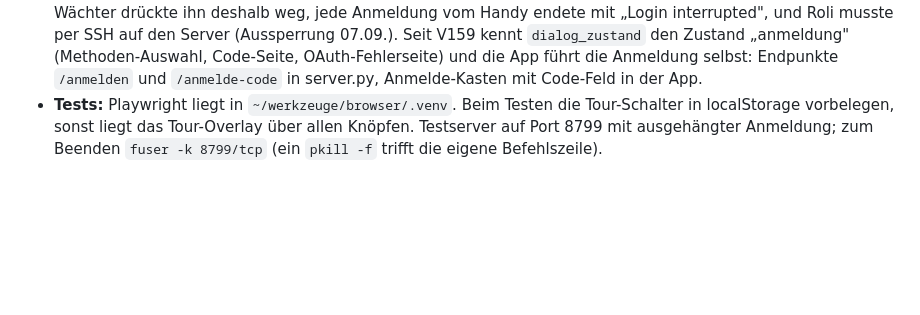
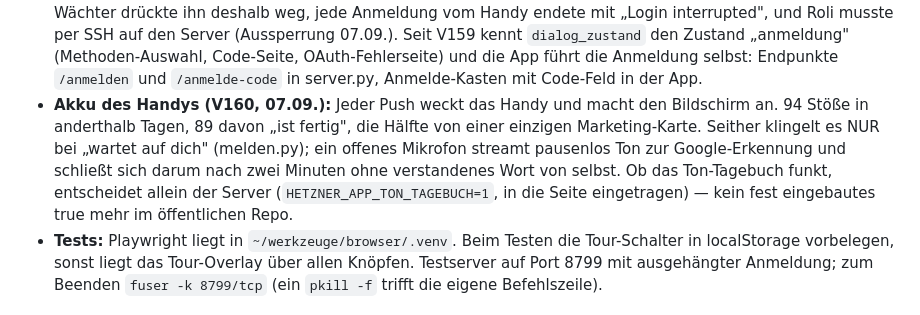
Before and after one commit to Ilor29/Einzelstein-Relay, a Markdown page: BAUBUCH.md, the part around the change. Drawn GitHub-style; blank space fills up the shorter version.

Commit message:
Baubuch: Akku-Lektion V160 nachgetragen (Push nur bei Bedarf, Mikrofon-Stille, Tagebuch-Schalter)
Co-Authored-By: Claude Fable 5.1 <noreply@anthropic.com>
Claude-Session: https://claude.ai/code/session_01GfBuajnQRJE2v4sQZmfo1N

```diff
--- a/BAUBUCH.md
+++ b/BAUBUCH.md
@@ -171,6 +171,14 @@ in öffentlichen Texten nicht auf; das Produkt heißt Einzelstein.
   den Zustand „anmeldung" (Methoden-Auswahl, Code-Seite, OAuth-Fehlerseite)
   und die App führt die Anmeldung selbst: Endpunkte `/anmelden` und
   `/anmelde-code` in server.py, Anmelde-Kasten mit Code-Feld in der App.
+- **Akku des Handys (V160, 07.09.):** Jeder Push weckt das Handy und macht den
+  Bildschirm an. 94 Stöße in anderthalb Tagen, 89 davon „ist fertig", die
+  Hälfte von einer einzigen Marketing-Karte. Seither klingelt es NUR bei
+  „wartet auf dich" (melden.py); ein offenes Mikrofon streamt pausenlos Ton
+  zur Google-Erkennung und schließt sich darum nach zwei Minuten ohne
+  verstandenes Wort von selbst. Ob das Ton-Tagebuch funkt, entscheidet
+  allein der Server (`HETZNER_APP_TON_TAGEBUCH=1`, in die Seite eingetragen)
+  — kein fest eingebautes true mehr im öffentlichen Repo.
 - **Tests:** Playwright liegt in `~/werkzeuge/browser/.venv`. Beim Testen die
   Tour-Schalter in localStorage vorbelegen, sonst liegt das Tour-Overlay über
   allen Knöpfen. Testserver auf Port 8799 mit ausgehängter Anmeldung; zum
```
